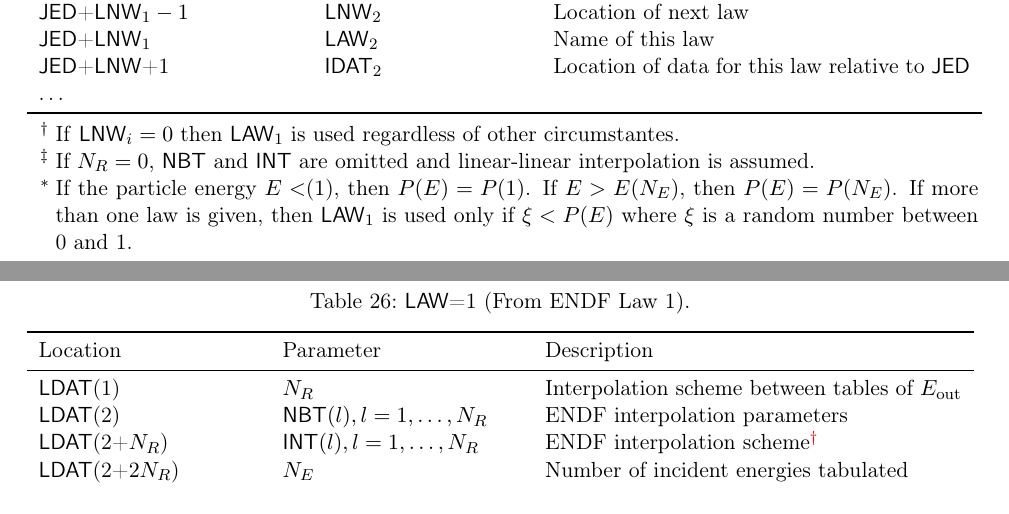
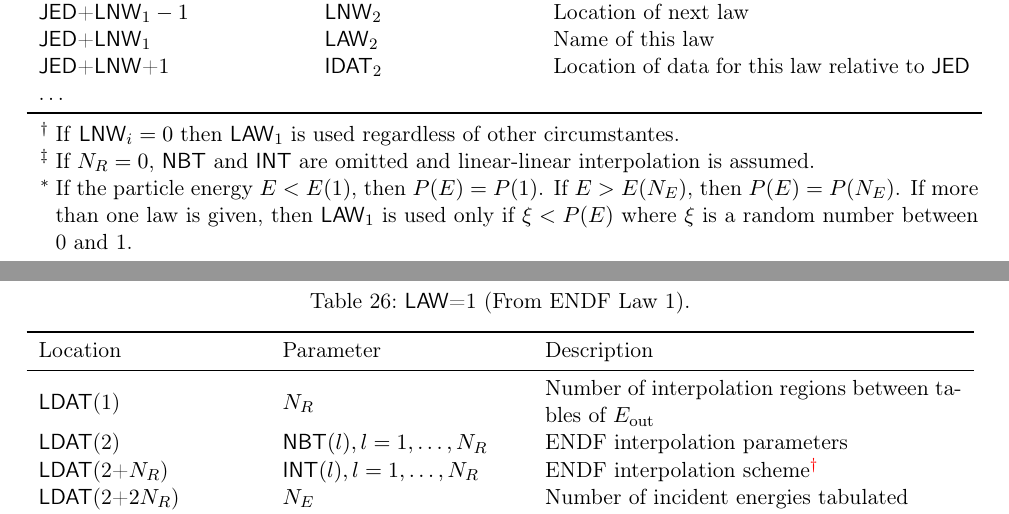
Before and after one commit to NuclearData/ACEFormat, a LaTeX document (ACEFormat.tex, which reads ContinuousEnergyNeutron.tex): two parts of pages 24 and 25 of 44, joined at a grey line, cut so that both start at the same text. Compiled offline with pdfLaTeX.

Commit message:
Fixing some typos.

```diff
--- a/ContinuousEnergyNeutron.tex
+++ b/ContinuousEnergyNeutron.tex
@@ -380,7 +380,7 @@ The $i$-th array has the form shown in
   \begin{TableNotes}
   \item[$\dagger$] \label{tn:LNW} If \var{LNW}$_{i}=0$ then \var{LAW}$_{1}$ is used regardless of other circumstantes.
   \item[$\ddagger$] \label{tn:EnergyDistributionInterpolationScheme} If $N_{R}=0$, \var{NBT} and \var{INT} are omitted and linear-linear interpolation is assumed.
-  \item[$\ast$] \label{tn:EnergyDistributionProbability} If the particle energy $E<$(1), then $P(E)=P(1)$. If $E>E(N_{E})$, then $P(E)=P(N_{E})$. If more than one law is given, then \var{LAW}$_{1}$ is used only if $\xi<P(E)$ where $\xi$ is a random number between 0 and 1.
+  \item[$\ast$] \label{tn:EnergyDistributionProbability} If the particle energy $E<E(1)$, then $P(E)=P(1)$. If $E>E(N_{E})$, then $P(E)=P(N_{E})$. If more than one law is given, then \var{LAW}$_{1}$ is used only if $\xi<P(E)$ where $\xi$ is a random number between 0 and 1.
   \end{TableNotes}
   \begin{XSSTable}{Format for the secondary energy distribution.}
     \var{JED}+\LOC{C}{i}-1                & \var{LNW}$_{1}$                  & Location of next law.\tnotex{tn:LNW} \\
@@ -412,7 +412,7 @@ In the following tables, we provide relative locations of data in the \var{LDAT}
     \item[$\ddagger$] \label{tn:EoutTables} $E_{\mathrm{out}}$ tables consist of \var{NET} boundaries of \var{NET}-1 equally likely energy intervals. Linear-linear interpolation is used between intervals.
   \end{TableNotes}
   \begin{LAWTable}{\var{LAW}=1 (From ENDF Law 1)}
-    \var{LDAT}(1)                 & $N_{R}$                                            & Interpolation scheme between tables of $E_{\mathrm{out}}$ \\
+    \var{LDAT}(1)                 & $N_{R}$                                            & Number of interpolation regions between tables of $E_{\mathrm{out}}$ \\
     \var{LDAT}(2)                 & \var{NBT}$(l), l=1,\ldots,N_{R}$                   & ENDF interpolation parameters \\
     \var{LDAT}(2+$N_{R}$)         & \var{INT}$(l), l=1,\ldots,N_{R}$                   & ENDF interpolation scheme\tnotex{tn:LAW1InterpolationScheme} \\
     \var{LDAT}(2+$2N_{R}$)        & $N_{E}$                                            & Number of incident energies tabulated \\
```
Also changed, not shown: ACEFormat.pdf.
